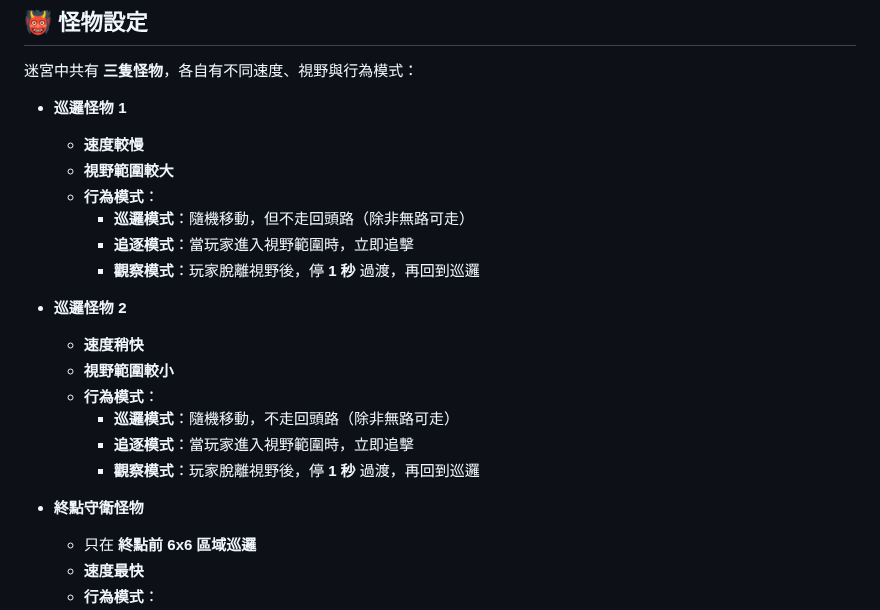
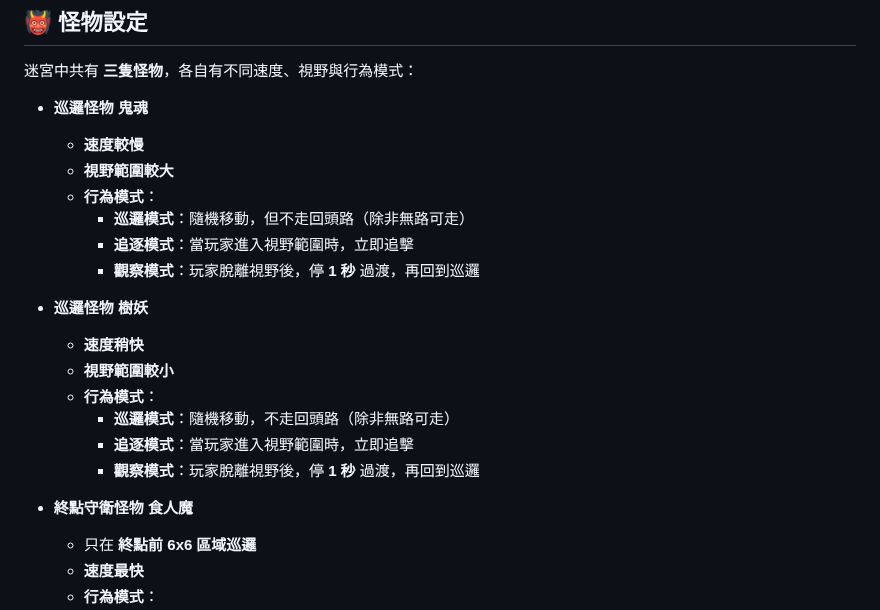
Before and after one commit to Liao-Miles/railway-mazegame, a Markdown page: README.md, the part around the change. Drawn GitHub-style.

```diff
--- a/README.md
+++ b/README.md
@@ -41,7 +41,7 @@
 ## 👹 怪物設定
 迷宮中共有 **三隻怪物**，各自有不同速度、視野與行為模式：
 
-- **巡邏怪物 1**
+- **巡邏怪物 鬼魂**
   - **速度較慢**
   - **視野範圍較大**
   - **行為模式**：
@@ -49,7 +49,7 @@
     - **追逐模式**：當玩家進入視野範圍時，立即追擊
     - **觀察模式**：玩家脫離視野後，停 **1 秒** 過渡，再回到巡邏
 
-- **巡邏怪物 2**
+- **巡邏怪物 樹妖**
   - **速度稍快**
   - **視野範圍較小**
   - **行為模式**：
@@ -57,7 +57,7 @@
     - **追逐模式**：當玩家進入視野範圍時，立即追擊
     - **觀察模式**：玩家脫離視野後，停 **1 秒** 過渡，再回到巡邏
 
-- **終點守衛怪物**
+- **終點守衛怪物 食人魔**
   - 只在 **終點前 6x6 區域巡邏**
   - **速度最快**
   - **行為模式**：
```
